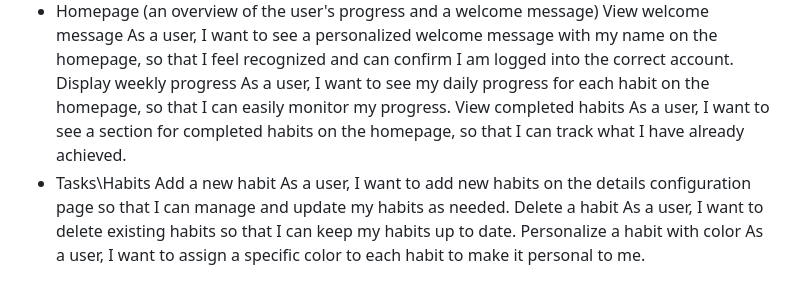
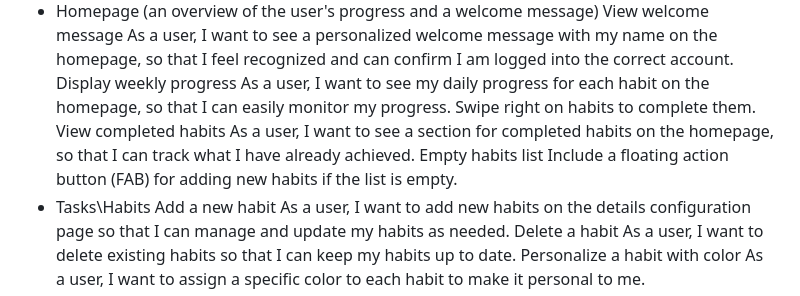
Before and after one commit to sotekllc/habitt, a Markdown page: user_stories.md, the part around the change. Drawn GitHub-style.

Commit message:
Updating user stories file.

```diff
--- a/user_stories.md
+++ b/user_stories.md
@@ -20,8 +20,11 @@ Organize user stories with labels to help you quickly identify their purpose and
         As a user, I want to see a personalized welcome message with my name on the homepage, so that I feel recognized and can confirm I am logged into the correct account.
     Display weekly progress
         As a user, I want to see my daily progress for each habit on the homepage, so that I can easily monitor my progress.
+        Swipe right on habits to complete them.
     View completed habits
         As a user, I want to see a section for completed habits on the homepage, so that I can track what I have already achieved.
+    Empty habits list
+        Include a floating action button (FAB) for adding new habits if the list is empty.
 - Tasks\Habits
     Add a new habit
         As a user, I want to add new habits on the details configuration page so that I can manage and update my habits as needed.
```
